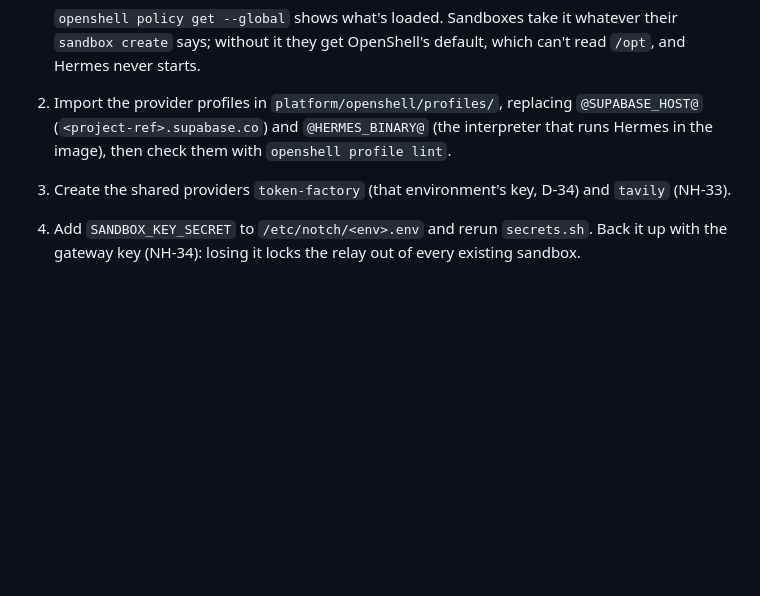
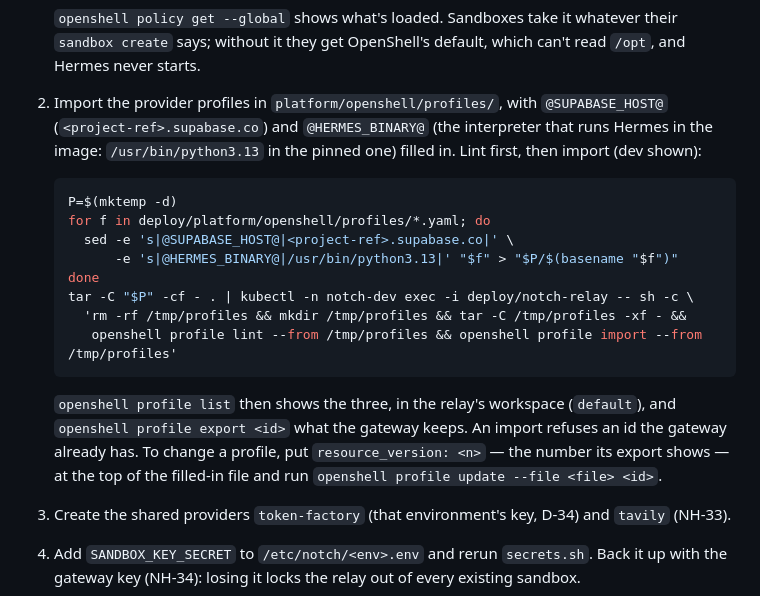
Before and after one commit to Maximal1337/AI-Gym-Coach-Nebius, a Markdown page: deploy/README.md, the part around the change. Rendered like a GitHub page; blank space fills up the shorter version.

````diff
--- a/deploy/README.md
+++ b/deploy/README.md
@@ -193,10 +193,27 @@ first. Before that, per environment:
    `openshell policy get --global` shows what's loaded. Sandboxes take it
    whatever their `sandbox create` says; without it they get OpenShell's
    default, which can't read `/opt`, and Hermes never starts.
-2. Import the provider profiles in `platform/openshell/profiles/`, replacing
+2. Import the provider profiles in `platform/openshell/profiles/`, with
    `@SUPABASE_HOST@` (`<project-ref>.supabase.co`) and `@HERMES_BINARY@` (the
-   interpreter that runs Hermes in the image), then check them with
-   `openshell profile lint`.
+   interpreter that runs Hermes in the image: `/usr/bin/python3.13` in the
+   pinned one) filled in. Lint first, then import (dev shown):
+
+   ```bash
+   P=$(mktemp -d)
+   for f in deploy/platform/openshell/profiles/*.yaml; do
+     sed -e 's|@SUPABASE_HOST@|<project-ref>.supabase.co|' \
+         -e 's|@HERMES_BINARY@|/usr/bin/python3.13|' "$f" > "$P/$(basename "$f")"
+   done
+   tar -C "$P" -cf - . | kubectl -n notch-dev exec -i deploy/notch-relay -- sh -c \
+     'rm -rf /tmp/profiles && mkdir /tmp/profiles && tar -C /tmp/profiles -xf - &&
+      openshell profile lint --from /tmp/profiles && openshell profile import --from /tmp/profiles'
+   ```
+
+   `openshell profile list` then shows the three, in the relay's workspace
+   (`default`), and `openshell profile export <id>` what the gateway keeps.
+   An import refuses an id the gateway already has. To change a profile, put
+   `resource_version: <n>` — the number its export shows — at the top of the
+   filled-in file and run `openshell profile update --file <file> <id>`.
 3. Create the shared providers `token-factory` (that environment's key, D-34)
    and `tavily` (NH-33).
 4. Add `SANDBOX_KEY_SECRET` to `/etc/notch/<env>.env` and rerun `secrets.sh`.
````
Also changed, not shown: docs/deploy-status.md (+14 -10 lines), docs/nebius-hackathon-plan.md (+1 -1 lines).
